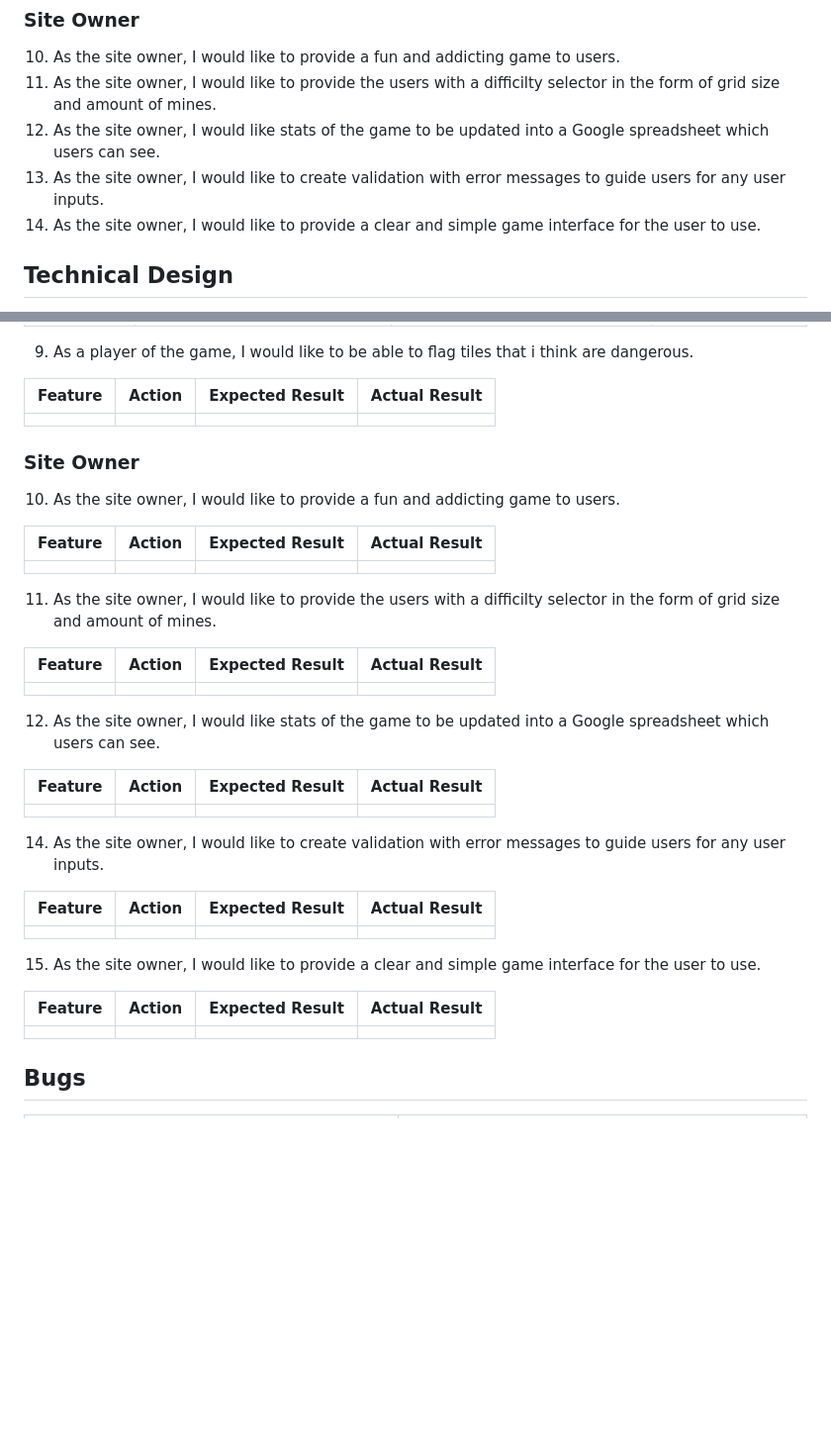
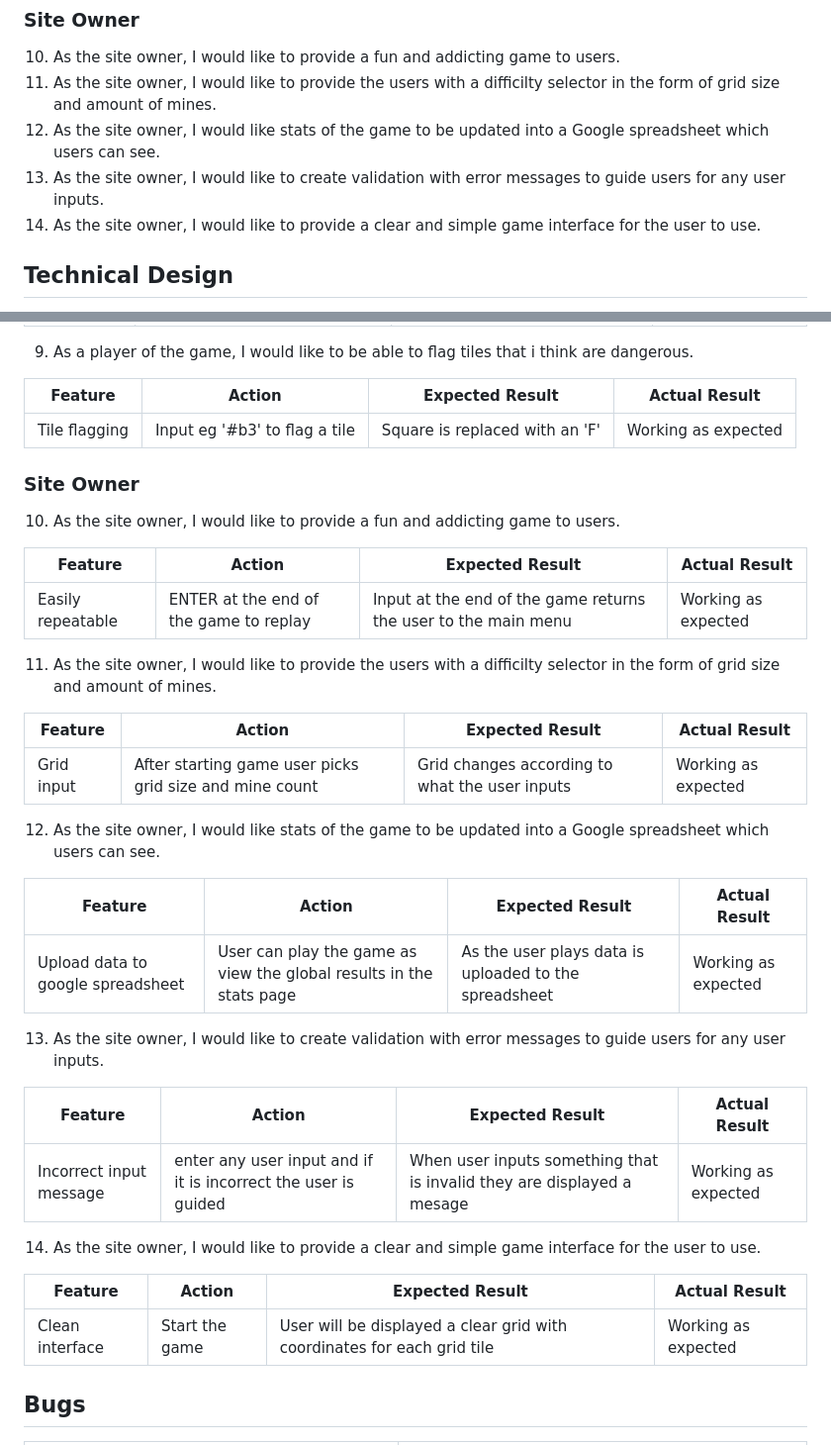
Before and after one commit to HarrisonT1/Portfolio-Project-3, a Markdown page: README.md, 2 parts joined by grey strips. Shown at 99% size. Drawn GitHub-style; folded sections open; blank space fills up the shorter version.

Commit message:
Add remaining content to manual testing user stories

```diff
--- a/README.md
+++ b/README.md
@@ -125,8 +125,8 @@ After the list the user hits an input which will return them to the main menu.
 10. As the site owner, I would like to provide a fun and addicting game to users.
 11. As the site owner, I would like to provide the users with a difficilty selector in the form of grid size and amount of mines.
 12. As the site owner, I would like stats of the game to be updated into a Google spreadsheet which users can see.
-14. As the site owner, I would like to create validation with error messages to guide users for any user inputs.
-15. As the site owner, I would like to provide a clear and simple game interface for the user to use.
+13. As the site owner, I would like to create validation with error messages to guide users for any user inputs.
+14. As the site owner, I would like to provide a clear and simple game interface for the user to use.
 
 ## Technical Design
 For python the best method to plan a project is to use a flowchart, this breaks down each function and makes it very clear when you start creating your project
@@ -345,38 +345,38 @@ I ran this file through their [linter](https://pep8ci.herokuapp.com/)
 
 | **Feature**   | **Action**                    | **Expected Result**          | **Actual Result** |
 | ------------- | ----------------------------- | ---------------------------- | ----------------- |
-|  |  |  |  |
+| Tile flagging | Input eg '#b3' to flag a tile | Square is replaced with an 'F' | Working as expected |
 
 ### Site Owner
 10. As the site owner, I would like to provide a fun and addicting game to users.
 
 | **Feature**   | **Action**                    | **Expected Result**          | **Actual Result** |
 | ------------- | ----------------------------- | ---------------------------- | ----------------- |
-|  |  |  |  |
+| Easily repeatable | ENTER at the end of the game to replay | Input at the end of the game returns the user to the main menu | Working as expected |
 
 11. As the site owner, I would like to provide the users with a difficilty selector in the form of grid size and amount of mines.
 
 | **Feature**   | **Action**                    | **Expected Result**          | **Actual Result** |
 | ------------- | ----------------------------- | ---------------------------- | ----------------- |
-|  |  |  |  |
+| Grid input | After starting game user picks grid size and mine count | Grid changes according to what the user inputs | Working as expected |
 
 12. As the site owner, I would like stats of the game to be updated into a Google spreadsheet which users can see.
 
 | **Feature**   | **Action**                    | **Expected Result**          | **Actual Result** |
 | ------------- | ----------------------------- | ---------------------------- | ----------------- |
-|  |  |  |  |
+| Upload data to google spreadsheet | User can play the game as view the global results in the stats page | As the user plays data is uploaded to the spreadsheet | Working as expected |
 
-14. As the site owner, I would like to create validation with error messages to guide users for any user inputs.
+13. As the site owner, I would like to create validation with error messages to guide users for any user inputs.
 
 | **Feature**   | **Action**                    | **Expected Result**          | **Actual Result** |
 | ------------- | ----------------------------- | ---------------------------- | ----------------- |
-|  |  |  |  |
+| Incorrect input message | enter any user input and if it is incorrect the user is guided | When user inputs something that is invalid they are displayed a mesage | Working as expected |
 
-15. As the site owner, I would like to provide a clear and simple game interface for the user to use.
+14. As the site owner, I would like to provide a clear and simple game interface for the user to use.
 
 | **Feature**   | **Action**                    | **Expected Result**          | **Actual Result** |
 | ------------- | ----------------------------- | ---------------------------- | ----------------- |
-|  |  |  |  |
+| Clean interface | Start the game | User will be displayed a clear grid with coordinates for each grid tile | Working as expected |
 
 ## Bugs
 
```
Also changed, not shown: other parts of README.md (+1 -1 lines).
